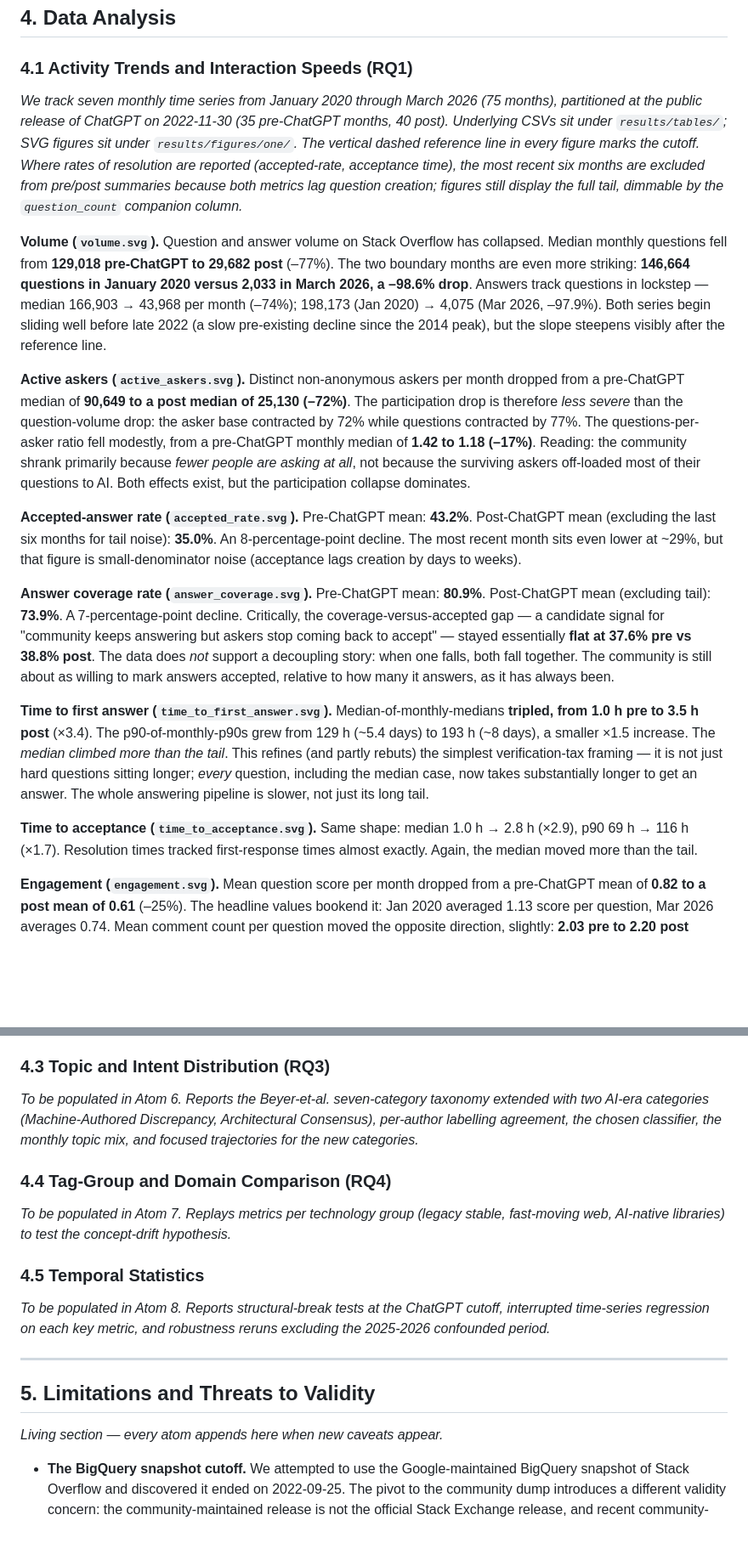
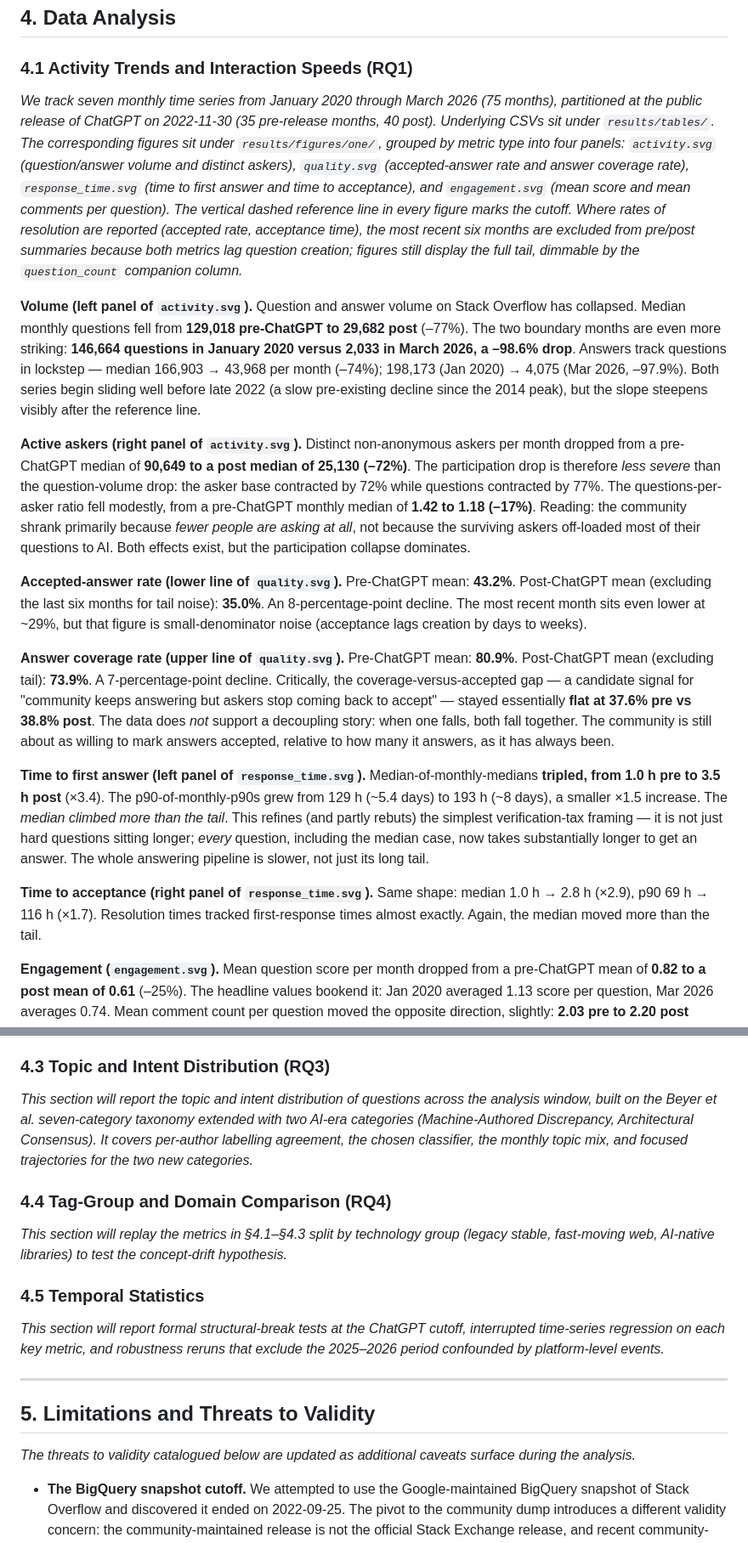
Before and after one commit to outofaditya/overflow-labs, a Markdown page: results/REPORT.md, 2 parts joined by grey strips. Shown at 85% size. Rendered like a GitHub page; blank space fills up the shorter version.

Commit message:
fix: update report document with latest findings

```diff
--- a/results/REPORT.md
+++ b/results/REPORT.md
@@ -94,19 +90,19 @@ _The questions-per-month series spans **75 months** from January 2020 through Ma
 
 ### 4.1 Activity Trends and Interaction Speeds (RQ1)
 
-_We track seven monthly time series from January 2020 through March 2026 (75 months), partitioned at the public release of ChatGPT on 2022-11-30 (35 pre-ChatGPT months, 40 post). Underlying CSVs sit under `results/tables/`; SVG figures sit under `results/figures/one/`. The vertical dashed reference line in every figure marks the cutoff. Where rates of resolution are reported (accepted-rate, acceptance time), the most recent six months are excluded from pre/post summaries because both metrics lag question creation; figures still display the full tail, dimmable by the `question_count` companion column._
+_We track seven monthly time series from January 2020 through March 2026 (75 months), partitioned at the public release of ChatGPT on 2022-11-30 (35 pre-release months, 40 post). Underlying CSVs sit under `results/tables/`. The corresponding figures sit under `results/figures/one/`, grouped by metric type into four panels: `activity.svg` (question/answer volume and distinct askers), `quality.svg` (accepted-answer rate and answer coverage rate), `response_time.svg` (time to first answer and time to acceptance), and `engagement.svg` (mean score and mean comments per question). The vertical dashed reference line in every figure marks the cutoff. Where rates of resolution are reported (accepted rate, acceptance time), the most recent six months are excluded from pre/post summaries because both metrics lag question creation; figures still display the full tail, dimmable by the `question_count` companion column._
 
-**Volume (`volume.svg`).** Question and answer volume on Stack Overflow has collapsed. Median monthly questions fell from **129,018 pre-ChatGPT to 29,682 post** (–77%). The two boundary months are even more striking: **146,664 questions in January 2020 versus 2,033 in March 2026, a –98.6% drop**. Answers track questions in lockstep — median 166,903 → 43,968 per month (–74%); 198,173 (Jan 2020) → 4,075 (Mar 2026, –97.9%). Both series begin sliding well before late 2022 (a slow pre-existing decline since the 2014 peak), but the slope steepens visibly after the reference line.
+**Volume (left panel of `activity.svg`).** Question and answer volume on Stack Overflow has collapsed. Median monthly questions fell from **129,018 pre-ChatGPT to 29,682 post** (–77%). The two boundary months are even more striking: **146,664 questions in January 2020 versus 2,033 in March 2026, a –98.6% drop**. Answers track questions in lockstep — median 166,903 → 43,968 per month (–74%); 198,173 (Jan 2020) → 4,075 (Mar 2026, –97.9%). Both series begin sliding well before late 2022 (a slow pre-existing decline since the 2014 peak), but the slope steepens visibly after the reference line.
 
-**Active askers (`active_askers.svg`).** Distinct non-anonymous askers per month dropped from a pre-ChatGPT median of **90,649 to a post median of 25,130 (–72%)**. The participation drop is therefore _less severe_ than the question-volume drop: the asker base contracted by 72% while questions contracted by 77%. The questions-per-asker ratio fell modestly, from a pre-ChatGPT monthly median of **1.42 to 1.18 (–17%)**. Reading: the community shrank primarily because _fewer people are asking at all_, not because the surviving askers off-loaded most of their questions to AI. Both effects exist, but the participation collapse dominates.
+**Active askers (right panel of `activity.svg`).** Distinct non-anonymous askers per month dropped from a pre-ChatGPT median of **90,649 to a post median of 25,130 (–72%)**. The participation drop is therefore _less severe_ than the question-volume drop: the asker base contracted by 72% while questions contracted by 77%. The questions-per-asker ratio fell modestly, from a pre-ChatGPT monthly median of **1.42 to 1.18 (–17%)**. Reading: the community shrank primarily because _fewer people are asking at all_, not because the surviving askers off-loaded most of their questions to AI. Both effects exist, but the participation collapse dominates.
 
-**Accepted-answer rate (`accepted_rate.svg`).** Pre-ChatGPT mean: **43.2%**. Post-ChatGPT mean (excluding the last six months for tail noise): **35.0%**. An 8-percentage-point decline. The most recent month sits even lower at ~29%, but that figure is small-denominator noise (acceptance lags creation by days to weeks).
+**Accepted-answer rate (lower line of `quality.svg`).** Pre-ChatGPT mean: **43.2%**. Post-ChatGPT mean (excluding the last six months for tail noise): **35.0%**. An 8-percentage-point decline. The most recent month sits even lower at ~29%, but that figure is small-denominator noise (acceptance lags creation by days to weeks).
 
-**Answer coverage rate (`answer_coverage.svg`).** Pre-ChatGPT mean: **80.9%**. Post-ChatGPT mean (excluding tail): **73.9%**. A 7-percentage-point decline. Critically, the coverage-versus-accepted gap — a candidate signal for "community keeps answering but askers stop coming back to accept" — stayed essentially **flat at 37.6% pre vs 38.8% post**. The data does _not_ support a decoupling story: when one falls, both fall together. The community is still about as willing to mark answers accepted, relative to how many it answers, as it has always been.
+**Answer coverage rate (upper line of `quality.svg`).** Pre-ChatGPT mean: **80.9%**. Post-ChatGPT mean (excluding tail): **73.9%**. A 7-percentage-point decline. Critically, the coverage-versus-accepted gap — a candidate signal for "community keeps answering but askers stop coming back to accept" — stayed essentially **flat at 37.6% pre vs 38.8% post**. The data does _not_ support a decoupling story: when one falls, both fall together. The community is still about as willing to mark answers accepted, relative to how many it answers, as it has always been.
 
-**Time to first answer (`time_to_first_answer.svg`).** Median-of-monthly-medians **tripled, from 1.0 h pre to 3.5 h post** (×3.4). The p90-of-monthly-p90s grew from 129 h (~5.4 days) to 193 h (~8 days), a smaller ×1.5 increase. The _median climbed more than the tail_. This refines (and partly rebuts) the simplest verification-tax framing — it is not just hard questions sitting longer; _every_ question, including the median case, now takes substantially longer to get an answer. The whole answering pipeline is slower, not just its long tail.
+**Time to first answer (left panel of `response_time.svg`).** Median-of-monthly-medians **tripled, from 1.0 h pre to 3.5 h post** (×3.4). The p90-of-monthly-p90s grew from 129 h (~5.4 days) to 193 h (~8 days), a smaller ×1.5 increase. The _median climbed more than the tail_. This refines (and partly rebuts) the simplest verification-tax framing — it is not just hard questions sitting longer; _every_ question, including the median case, now takes substantially longer to get an answer. The whole answering pipeline is slower, not just its long tail.
 
-**Time to acceptance (`time_to_acceptance.svg`).** Same shape: median 1.0 h → 2.8 h (×2.9), p90 69 h → 116 h (×1.7). Resolution times tracked first-response times almost exactly. Again, the median moved more than the tail.
+**Time to acceptance (right panel of `response_time.svg`).** Same shape: median 1.0 h → 2.8 h (×2.9), p90 69 h → 116 h (×1.7). Resolution times tracked first-response times almost exactly. Again, the median moved more than the tail.
 
 **Engagement (`engagement.svg`).** Mean question score per month dropped from a pre-ChatGPT mean of **0.82 to a post mean of 0.61** (–25%). The headline values bookend it: Jan 2020 averaged 1.13 score per question, Mar 2026 averages 0.74. Mean comment count per question moved the opposite direction, slightly: **2.03 pre to 2.20 post** (+8%). Reading: surviving questions get marginally more discussion (perhaps because the rare hard question that does reach Stack Overflow attracts more back-and-forth) but they are _less popular_ on average. The verification-tax hypothesis predicts "fewer but higher-signal questions"; the data shows fewer-and-modestly-less-upvoted questions, with slightly more comments. The signal-quality story is mixed.
 
@@ -126,21 +142,21 @@ _To be populated in Atoms 4 and 5. Atom 4 reports cheap lexical features (title
 
 ### 4.3 Topic and Intent Distribution (RQ3)
 
-_To be populated in Atom 6. Reports the Beyer-et-al. seven-category taxonomy extended with two AI-era categories (Machine-Authored Discrepancy, Architectural Consensus), per-author labelling agreement, the chosen classifier, the monthly topic mix, and focused trajectories for the new categories._
+_This section will report the topic and intent distribution of questions across the analysis window, built on the Beyer et al. seven-category taxonomy extended with two AI-era categories (Machine-Authored Discrepancy, Architectural Consensus). It covers per-author labelling agreement, the chosen classifier, the monthly topic mix, and focused trajectories for the two new categories._
 
 ### 4.4 Tag-Group and Domain Comparison (RQ4)
 
-_To be populated in Atom 7. Replays metrics per technology group (legacy stable, fast-moving web, AI-native libraries) to test the concept-drift hypothesis._
+_This section will replay the metrics in §4.1–§4.3 split by technology group (legacy stable, fast-moving web, AI-native libraries) to test the concept-drift hypothesis._
 
 ### 4.5 Temporal Statistics
 
-_To be populated in Atom 8. Reports structural-break tests at the ChatGPT cutoff, interrupted time-series regression on each key metric, and robustness reruns excluding the 2025-2026 confounded period._
+_This section will report formal structural-break tests at the ChatGPT cutoff, interrupted time-series regression on each key metric, and robustness reruns that exclude the 2025–2026 period confounded by platform-level events._
 
 ---
 
 ## 5. Limitations and Threats to Validity
 
-_Living section — every atom appends here when new caveats appear._
+_The threats to validity catalogued below are updated as additional caveats surface during the analysis._
 
 - **The BigQuery snapshot cutoff.** We attempted to use the Google-maintained BigQuery snapshot of Stack Overflow and discovered it ended on 2022-09-25. The pivot to the community dump introduces a different validity concern: the community-maintained release is not the official Stack Exchange release, and recent community-maintained dumps reportedly miss some posts from deleted users.
 - **Deleted-user gap.** Community-mirrored dumps may omit posts whose authors deleted their accounts. We will quantify the gap during ingestion if a measurement is feasible.
```
Also changed, not shown: other parts of results/REPORT.md (+24 -8 lines).
